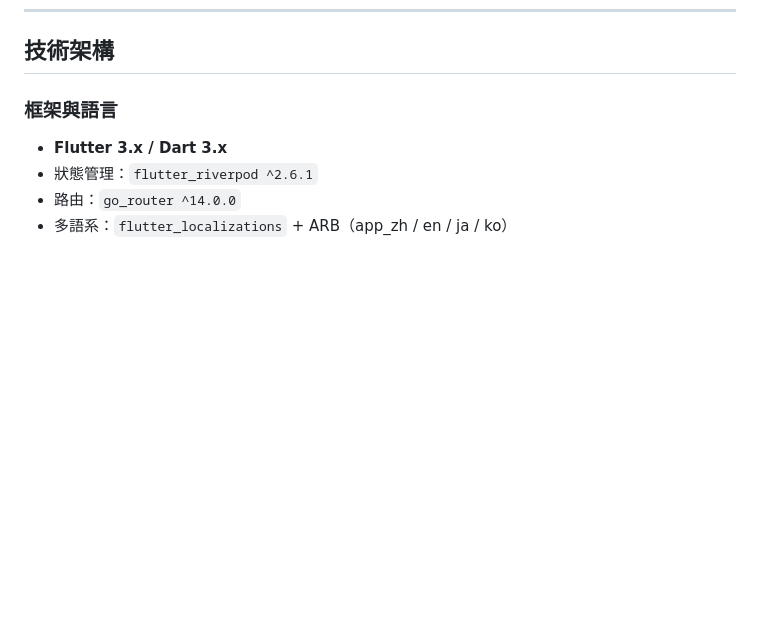
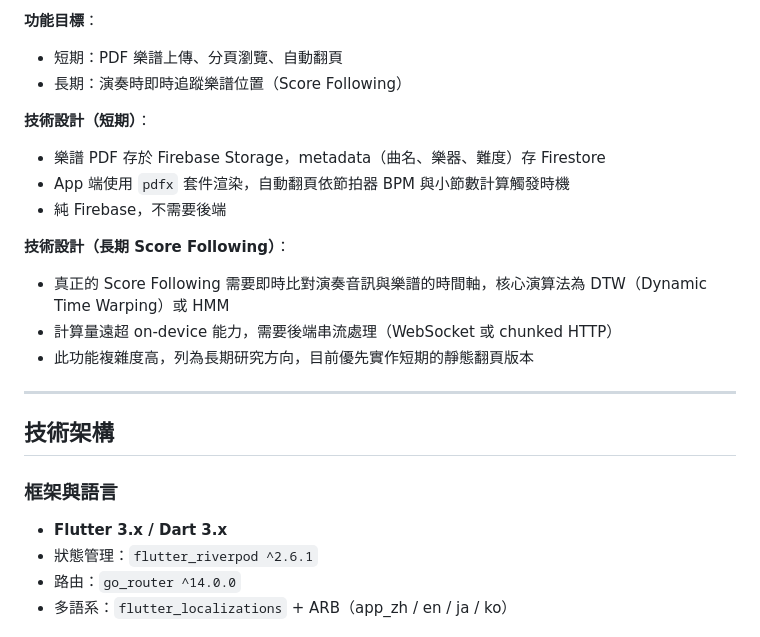
Before and after one commit to kanglei0613/wind-musician, a Markdown page: README.md, the part around one of its changes. Rendered like a GitHub page; blank space fills up the shorter version.

```diff
--- a/README.md
+++ b/README.md
@@ -64,3 +125,19 @@ Google 登入 / Apple 登入 / Email 帳號，Firebase Auth。
+**功能目標**：
+- 短期：PDF 樂譜上傳、分頁瀏覽、自動翻頁
+- 長期：演奏時即時追蹤樂譜位置（Score Following）
+
+**技術設計（短期）**：
+- 樂譜 PDF 存於 Firebase Storage，metadata（曲名、樂器、難度）存 Firestore
+- App 端使用 `pdfx` 套件渲染，自動翻頁依節拍器 BPM 與小節數計算觸發時機
+- 純 Firebase，不需要後端
+
+**技術設計（長期 Score Following）**：
+- 真正的 Score Following 需要即時比對演奏音訊與樂譜的時間軸，核心演算法為 DTW（Dynamic Time Warping）或 HMM
+- 計算量遠超 on-device 能力，需要後端串流處理（WebSocket 或 chunked HTTP）
+- 此功能複雜度高，列為長期研究方向，目前優先實作短期的靜態翻頁版本
+
+---
+
 ## 技術架構
 
 ### 框架與語言
```
Also changed, not shown: other parts of README.md (+93 -0 lines).
